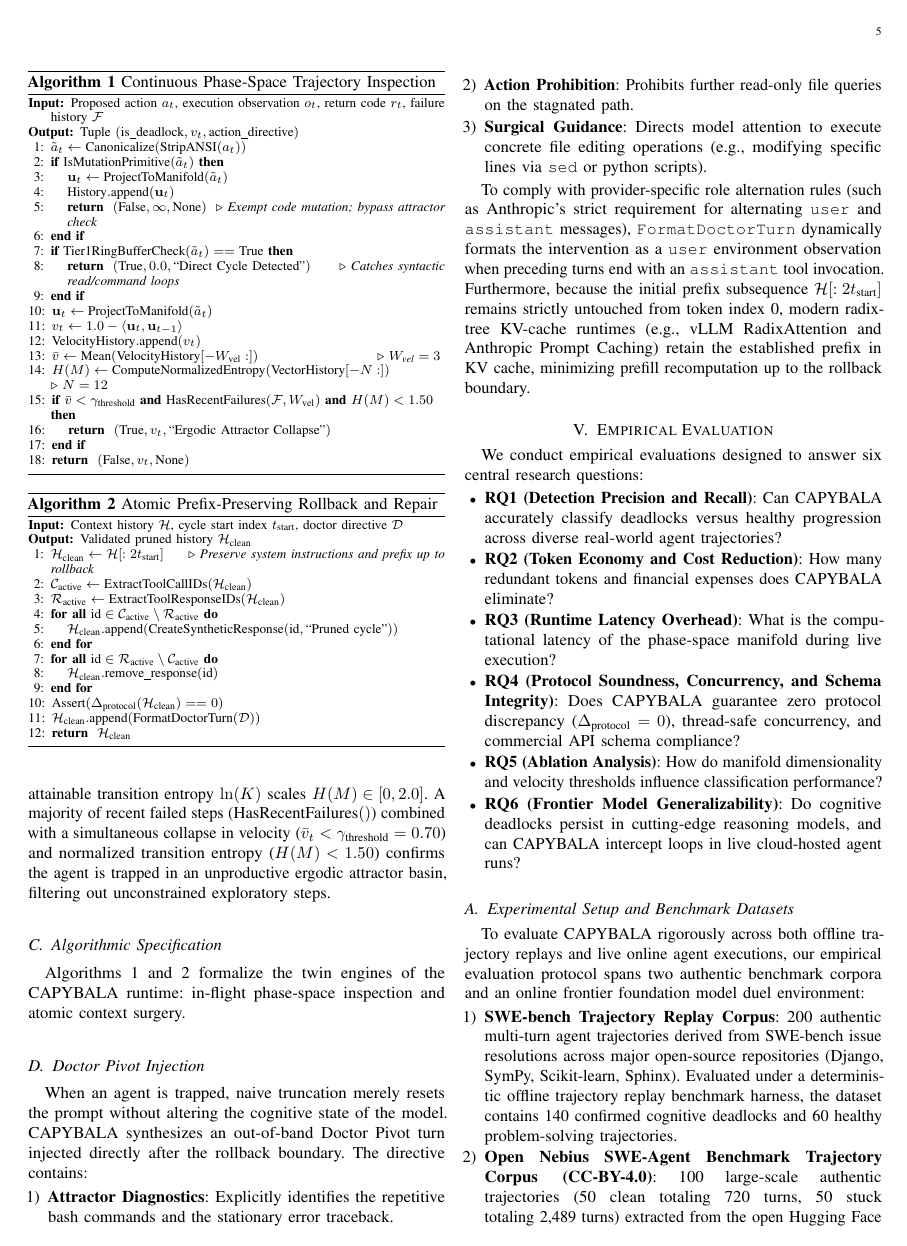
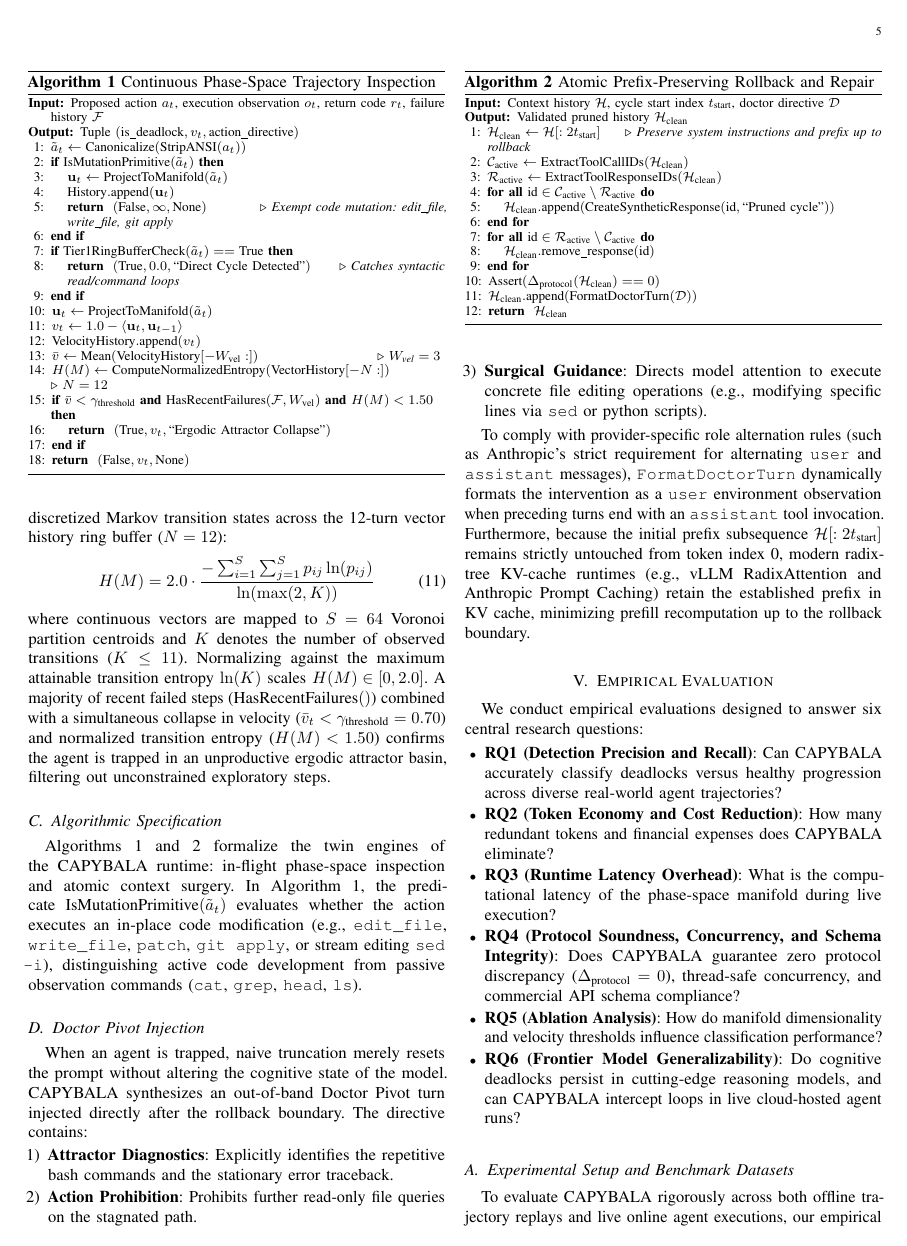
Before and after one commit to codesbykhairannoor/capybala, a LaTeX paper (paper/capybala_ieee.tex): page 5 of 10. Compiled offline with pdfLaTeX.

Commit message:
fix(paper): harden MD5 heuristic note, define IsMutationPrimitive, clarify token rounding, and bound live duel scope

```diff
--- a/paper/capybala_ieee.tex
+++ b/paper/capybala_ieee.tex
@@ -313,7 +313,7 @@ H(M) = 2.0 \cdot \frac{-\sum_{i=1}^S \sum_{j=1}^S p_{ij} \ln(p_{ij})}{\ln(\max(2
 where continuous vectors are mapped to $S = 64$ Voronoi partition centroids and $K$ denotes the number of observed transitions ($K \le 11$). Normalizing against the maximum attainable transition entropy $\ln(K)$ scales $H(M) \in [0, 2.0]$. A majority of recent failed steps ($\text{HasRecentFailures}()$) combined with a simultaneous collapse in velocity ($\bar{v}_t < \gamma_{\text{threshold}} = 0.70$) and normalized transition entropy ($H(M) < 1.50$) confirms the agent is trapped in an unproductive ergodic attractor basin, filtering out unconstrained exploratory steps.
 
 \subsection{Algorithmic Specification}
-Algorithms \ref{alg:attractor_detection} and \ref{alg:atomic_pruning} formalize the twin engines of the CAPYBALA runtime: in-flight phase-space inspection and atomic context surgery.
+Algorithms \ref{alg:attractor_detection} and \ref{alg:atomic_pruning} formalize the twin engines of the CAPYBALA runtime: in-flight phase-space inspection and atomic context surgery. In Algorithm \ref{alg:attractor_detection}, the predicate $\text{IsMutationPrimitive}(\tilde{a}_t)$ evaluates whether the action executes an in-place code modification (e.g., \texttt{edit\_file}, \texttt{write\_file}, \texttt{patch}, \texttt{git apply}, or stream editing \texttt{sed -i}), distinguishing active code development from passive observation commands (\texttt{cat}, \texttt{grep}, \texttt{head}, \texttt{ls}).
 
 \begin{algorithm}[!t]
 \caption{Continuous Phase-Space Trajectory Inspection}
@@ -327,7 +327,7 @@ Algorithms \ref{alg:attractor_detection} and \ref{alg:atomic_pruning} formalize
 \IF{$\text{IsMutationPrimitive}(\tilde{a}_t)$}
     \STATE $\mathbf{u}_t \leftarrow \text{ProjectToManifold}(\tilde{a}_t)$
     \STATE $\text{History}.\text{append}(\mathbf{u}_t)$
-    \RETURN $(\text{False}, \infty, \text{None})$ \COMMENT{Exempt code mutation; bypass attractor check}
+    \RETURN $(\text{False}, \infty, \text{None})$ \COMMENT{Exempt code mutation: edit\_file, write\_file, git apply}
 \ENDIF
 \IF{$\text{Tier1RingBufferCheck}(\tilde{a}_t) == \text{True}$}
     \RETURN $(\text{True}, 0.0, \text{``Direct Cycle Detected''})$ \COMMENT{Catches syntactic read/command loops}
```
Also changed, not shown: paper/capybala_ieee.tex (6 more changed lines).
